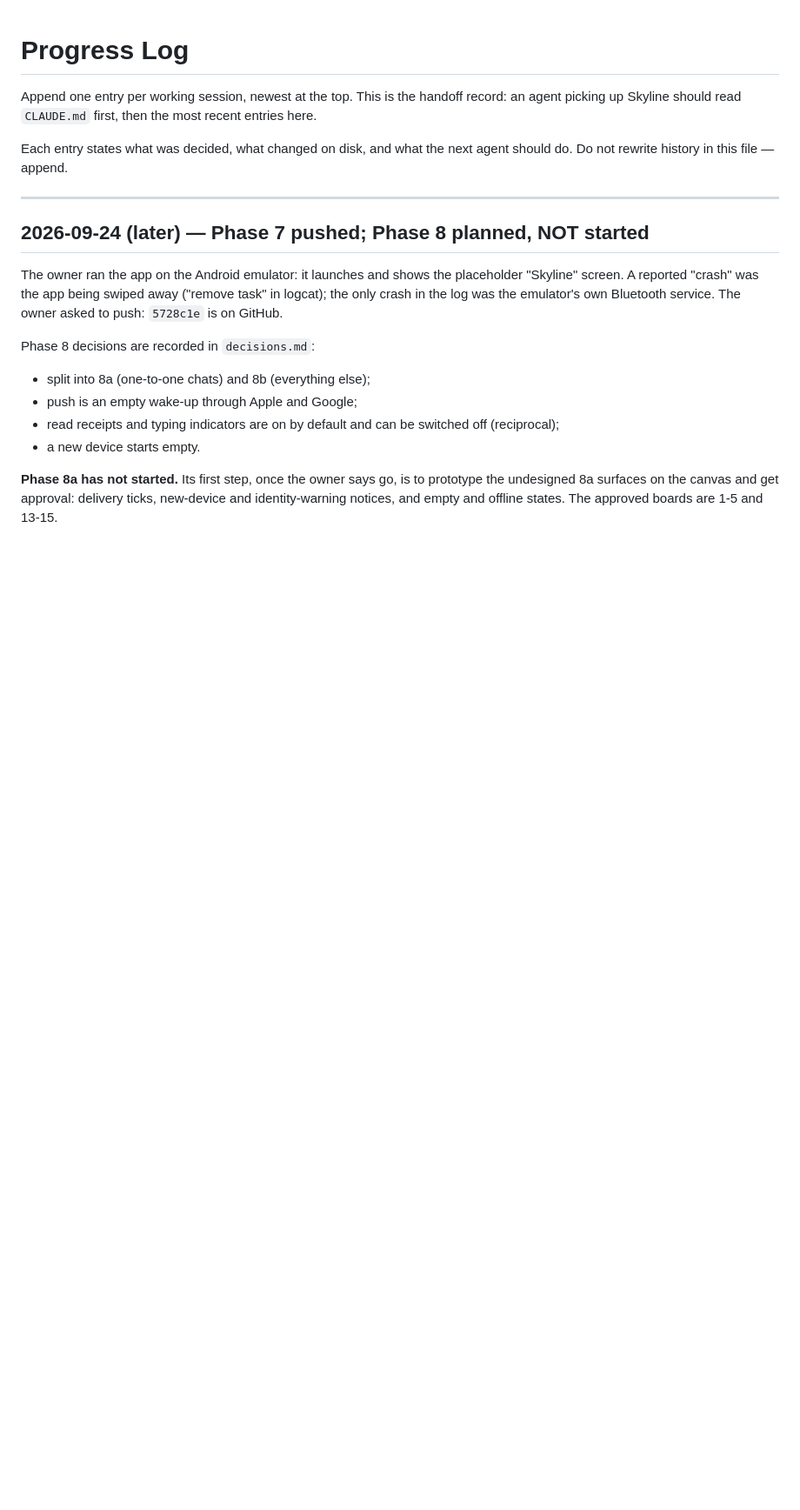
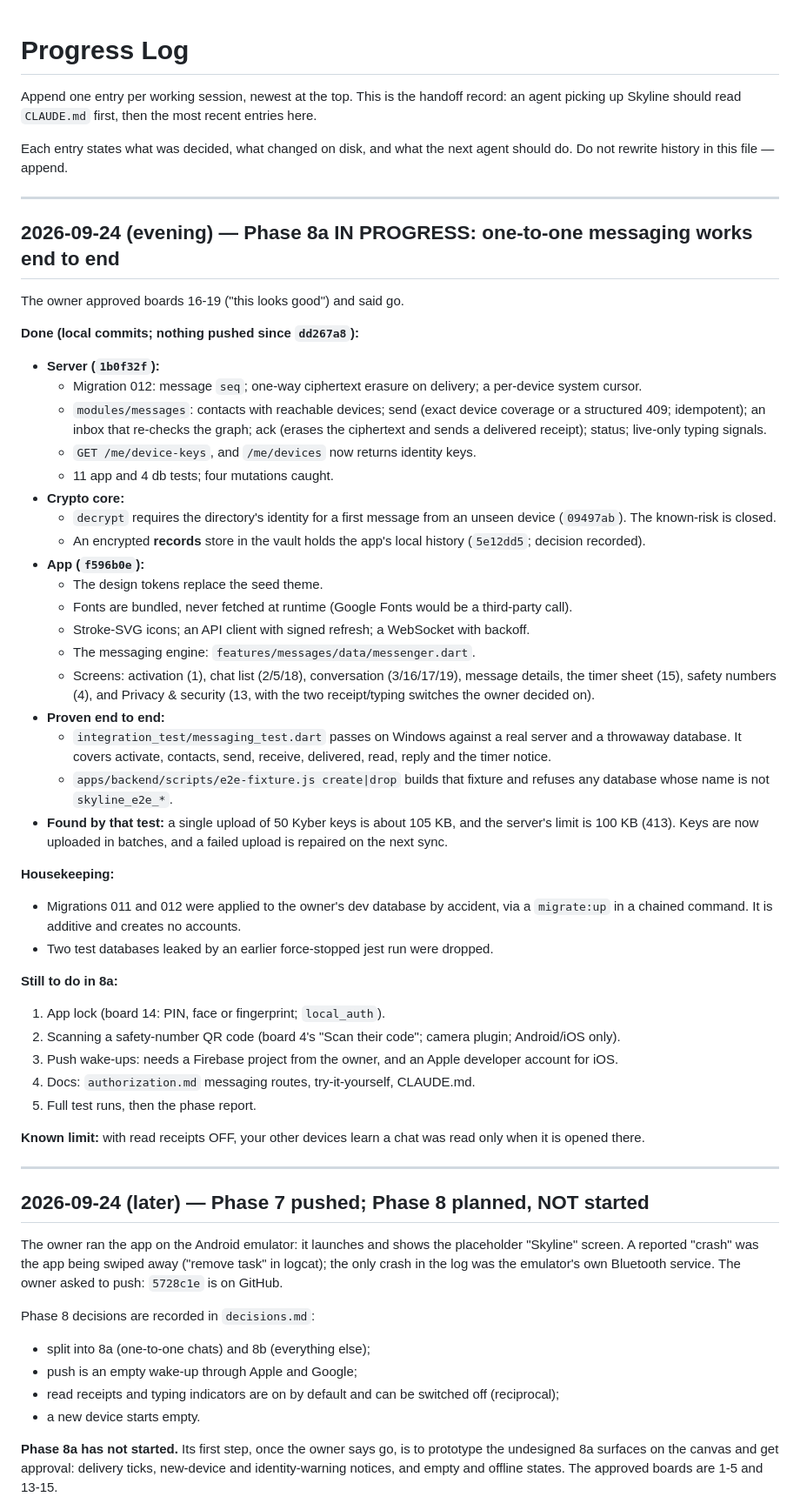
Before and after one commit to khalid968/Skyline, a Markdown page: docs/progress-log.md, the part around the change. Shown at 87% size. Drawn GitHub-style; blank space fills up the shorter version.

Commit message:
Docs: Phase 8a progress; sender-relabelling risk closed
Co-Authored-By: Claude Opus 5.5 <noreply@anthropic.com>

```diff
--- a/docs/progress-log.md
+++ b/docs/progress-log.md
@@ -5,6 +5,59 @@ up Skyline should read `CLAUDE.md` first, then the most recent entries here.
 
 Each entry states what was decided, what changed on disk, and what the next agent should do. Do not
 rewrite history in this file — append.
+
+---
+
+## 2026-09-24 (evening) — Phase 8a IN PROGRESS: one-to-one messaging works end to end
+
+The owner approved boards 16-19 ("this looks good") and said go.
+
+**Done (local commits; nothing pushed since `dd267a8`):**
+
+- **Server (`1b0f32f`):**
+  - Migration 012: message `seq`; one-way ciphertext erasure on delivery; a per-device system cursor.
+  - `modules/messages`: contacts with reachable devices; send (exact device coverage or a structured 409;
+    idempotent); an inbox that re-checks the graph; ack (erases the ciphertext and sends a delivered
+    receipt); status; live-only typing signals.
+  - `GET /me/device-keys`, and `/me/devices` now returns identity keys.
+  - 11 app and 4 db tests; four mutations caught.
+- **Crypto core:**
+  - `decrypt` requires the directory's identity for a first message from an unseen device (`09497ab`).
+    The known-risk is closed.
+  - An encrypted **records** store in the vault holds the app's local history (`5e12dd5`; decision
+    recorded).
+- **App (`f596b0e`):**
+  - The design tokens replace the seed theme.
+  - Fonts are bundled, never fetched at runtime (Google Fonts would be a third-party call).
+  - Stroke-SVG icons; an API client with signed refresh; a WebSocket with backoff.
+  - The messaging engine: `features/messages/data/messenger.dart`.
+  - Screens: activation (1), chat list (2/5/18), conversation (3/16/17/19), message details, the timer
+    sheet (15), safety numbers (4), and Privacy & security (13, with the two receipt/typing switches the
+    owner decided on).
+- **Proven end to end:**
+  - `integration_test/messaging_test.dart` passes on Windows against a real server and a throwaway
+    database. It covers activate, contacts, send, receive, delivered, read, reply and the timer notice.
+  - `apps/backend/scripts/e2e-fixture.js create|drop` builds that fixture and refuses any database whose
+    name is not `skyline_e2e_*`.
+- **Found by that test:** a single upload of 50 Kyber keys is about 105 KB, and the server's limit is
+  100 KB (413). Keys are now uploaded in batches, and a failed upload is repaired on the next sync.
+
+**Housekeeping:**
+
+- Migrations 011 and 012 were applied to the owner's dev database by accident, via a `migrate:up` in a
+  chained command. It is additive and creates no accounts.
+- Two test databases leaked by an earlier force-stopped jest run were dropped.
+
+**Still to do in 8a:**
+
+1. App lock (board 14: PIN, face or fingerprint; `local_auth`).
+2. Scanning a safety-number QR code (board 4's "Scan their code"; camera plugin; Android/iOS only).
+3. Push wake-ups: needs a Firebase project from the owner, and an Apple developer account for iOS.
+4. Docs: `authorization.md` messaging routes, try-it-yourself, CLAUDE.md.
+5. Full test runs, then the phase report.
+
+**Known limit:** with read receipts OFF, your other devices learn a chat was read only when it is opened
+there.
 
 ---
 
```
Also changed, not shown: docs/architecture/known-risks.md (+7 -1 lines).
